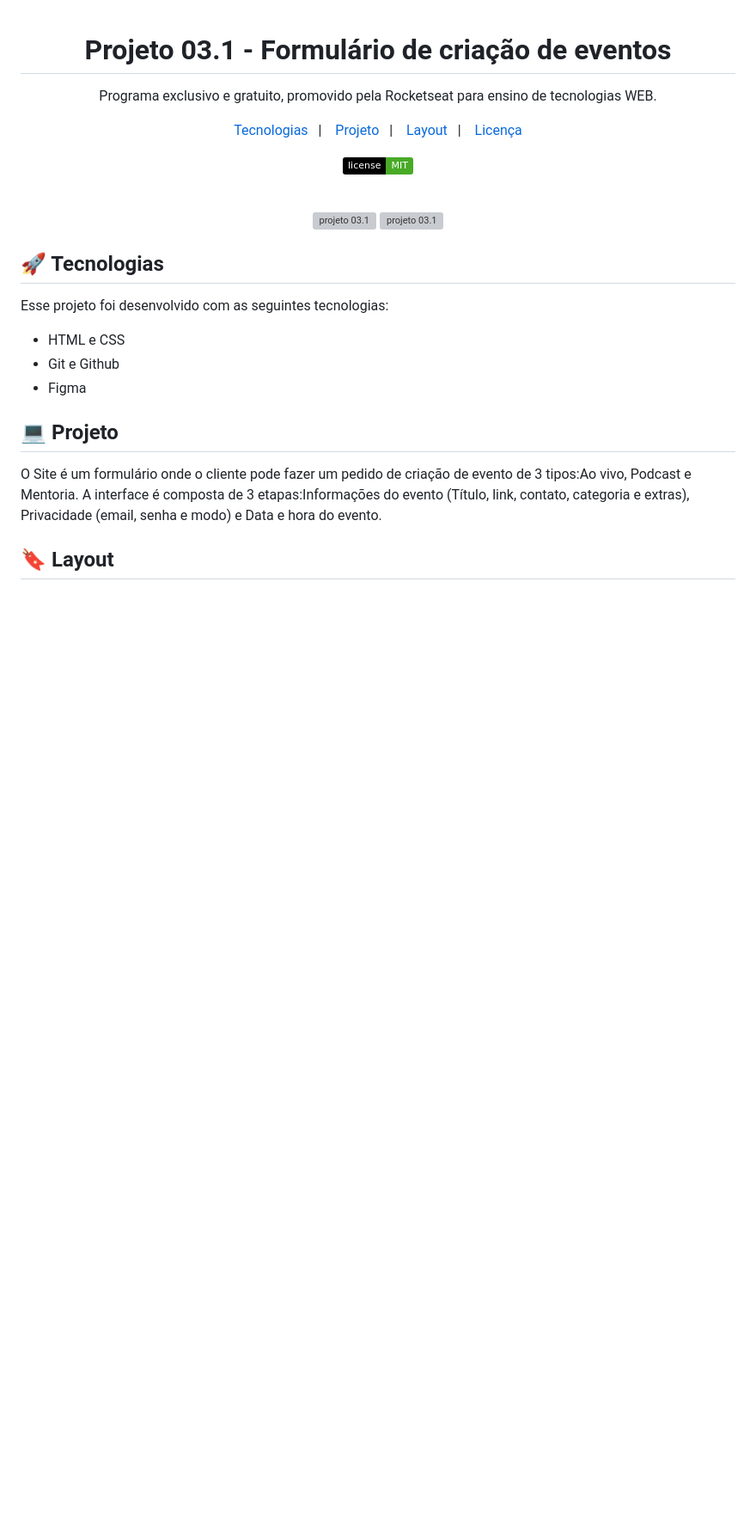
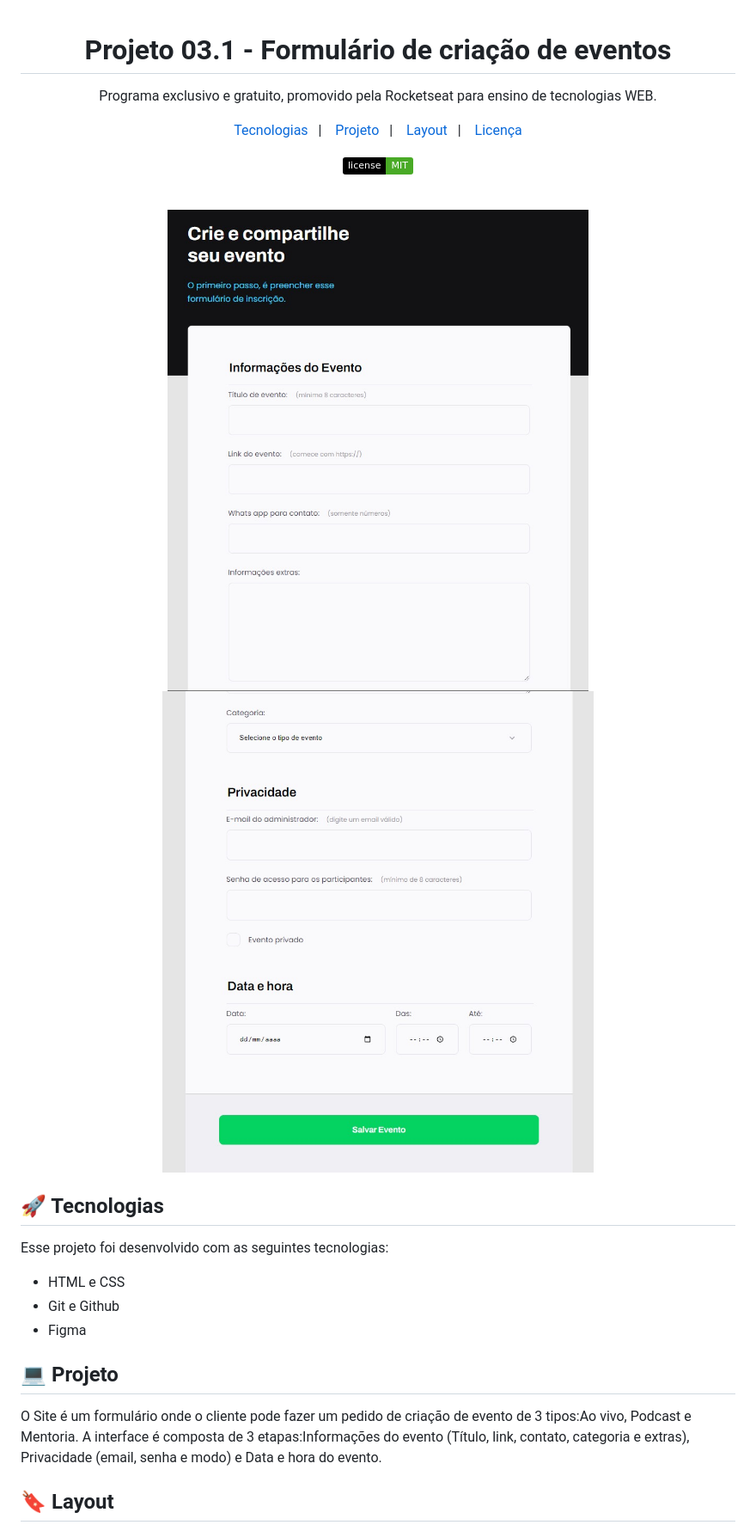
Before and after one commit to leocomandulli/Projeto-3.1, a Markdown page: README.md, the part around the change. Shown at 86% size. GitHub-like rendering; pictures changed too: images/preview-1.jpg (added), images/preview-2.jpg (added); badges without logos; blank space fills up the shorter version; grey boxes are pictures that could not be loaded.

```diff
--- a/README.md
+++ b/README.md
@@ -18,8 +18,8 @@ Programa exclusivo e gratuito, promovido pela Rocketseat para ensino de tecnolog
 <br>
 
 <p align="center">
-  <img alt="projeto 03.1" src="./images/preview-1.PNG" width="100%">
-   <img alt="projeto 03.1" src="./images/preview-2.PNG" width="100%">
+  <img alt="projeto 03.1" src="./images/preview-1.jpg" width="100%">
+   <img alt="projeto 03.1" src="./images/preview-2.jpg" width="100%">
 </p>
 
 ## 🚀 Tecnologias
```
Also changed, not shown: 2 other files.
